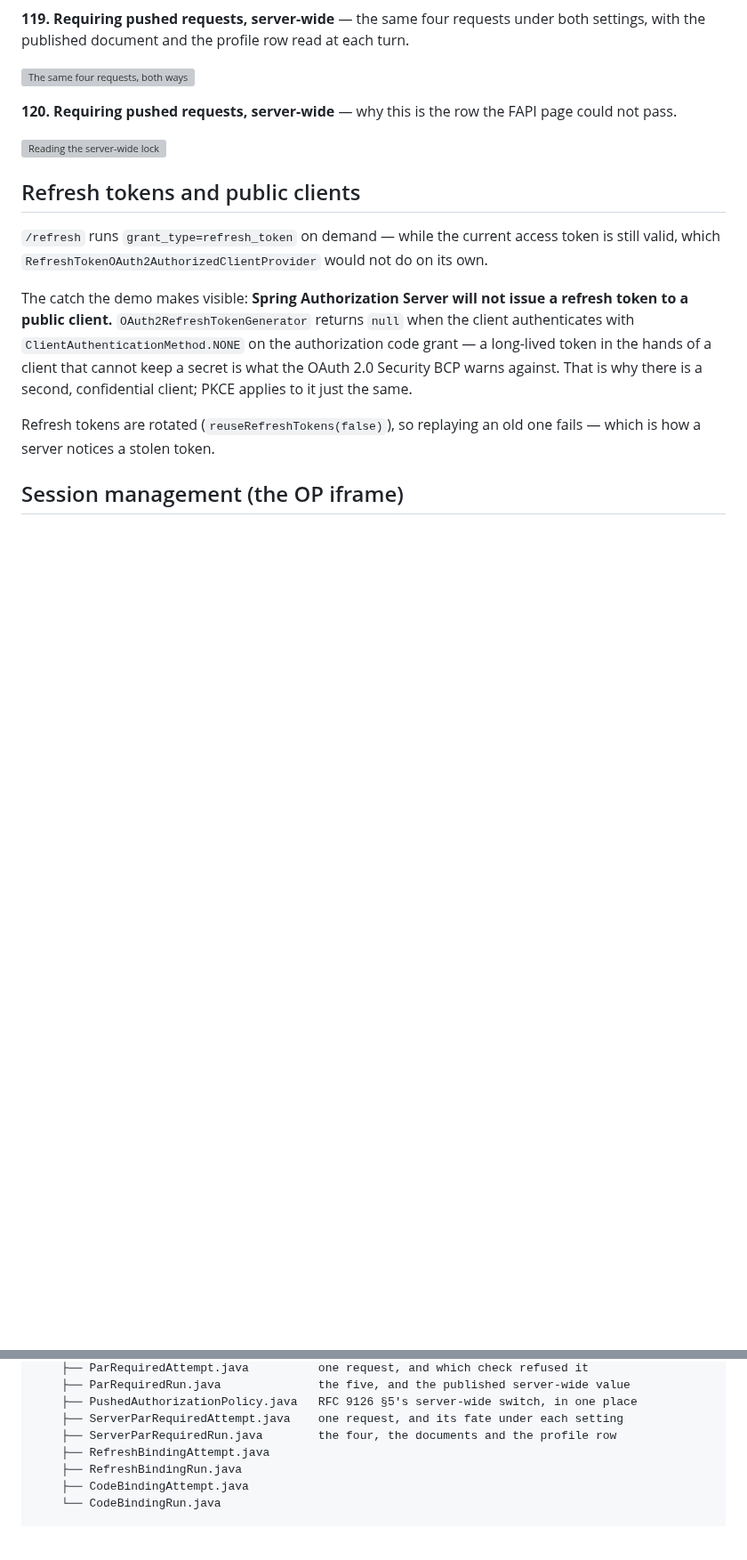
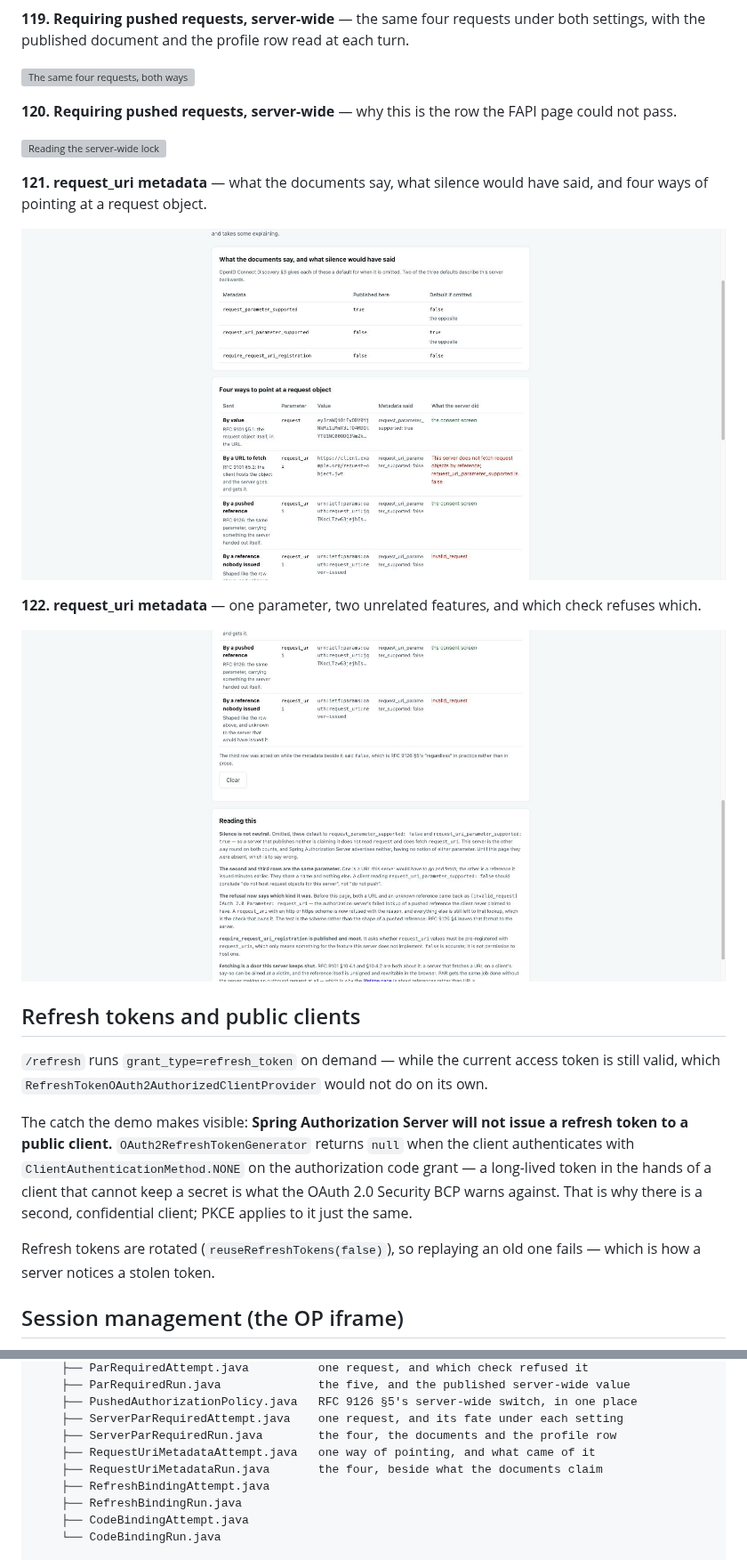
Before and after one commit to hendisantika/spring-boot-oauth2-pkce-demo, a Markdown page: README.md, 2 parts joined by grey strips. Shown at 89% size. GitHub-like rendering; pictures changed too: docs/images/122-request-uri-metadata-four-ways.png (added), docs/images/123-request-uri-metadata-reading.png (added); blank space fills up the shorter version; grey boxes are pictures that could not be loaded.

Commit message:
docs: document request_uri_parameter_supported 📝🔀
Co-Authored-By: Claude Opus 5 <noreply@anthropic.com>

```diff
--- a/README.md
+++ b/README.md
@@ -656,6 +656,15 @@ the published document and the profile row read at each turn.
 
 ![Reading the server-wide lock](docs/images/121-par-server-required-reading.png)
 
+**121. request_uri metadata** — what the documents say, what silence would have said, and four ways
+of pointing at a request object.
+
+![Four ways](docs/images/122-request-uri-metadata-four-ways.png)
+
+**122. request_uri metadata** — one parameter, two unrelated features, and which check refuses which.
+
+![Reading the metadata](docs/images/123-request-uri-metadata-reading.png)
+
 ## Refresh tokens and public clients
 
 `/refresh` runs `grant_type=refresh_token` on demand — while the current access token is still
@@ -2679,6 +2741,8 @@ src/main/java/id/my/hendisantika/oauth2pkcedemo/
     ├── PushedAuthorizationPolicy.java   RFC 9126 §5's server-wide switch, in one place
     ├── ServerParRequiredAttempt.java    one request, and its fate under each setting
     ├── ServerParRequiredRun.java        the four, the documents and the profile row
+    ├── RequestUriMetadataAttempt.java   one way of pointing, and what came of it
+    ├── RequestUriMetadataRun.java       the four, beside what the documents claim
     ├── RefreshBindingAttempt.java
     ├── RefreshBindingRun.java
     ├── CodeBindingAttempt.java
```
Also changed, not shown: other parts of README.md (+53 -0 lines).
